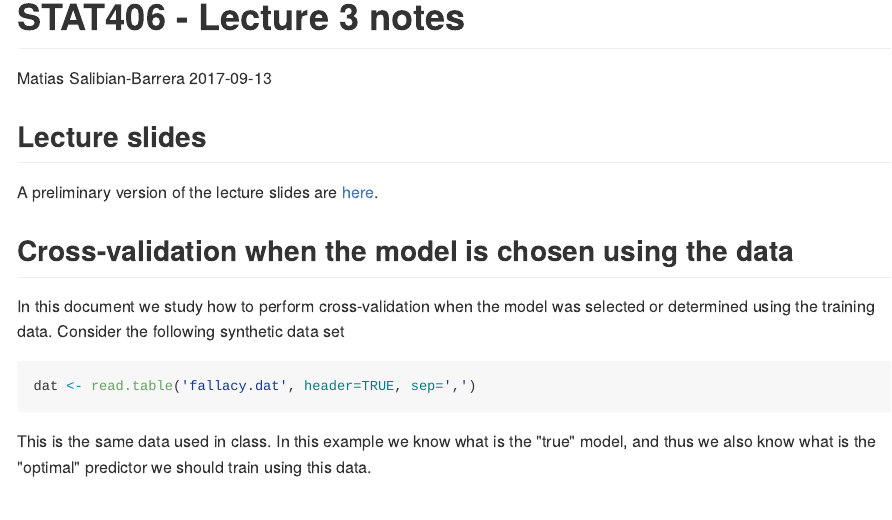
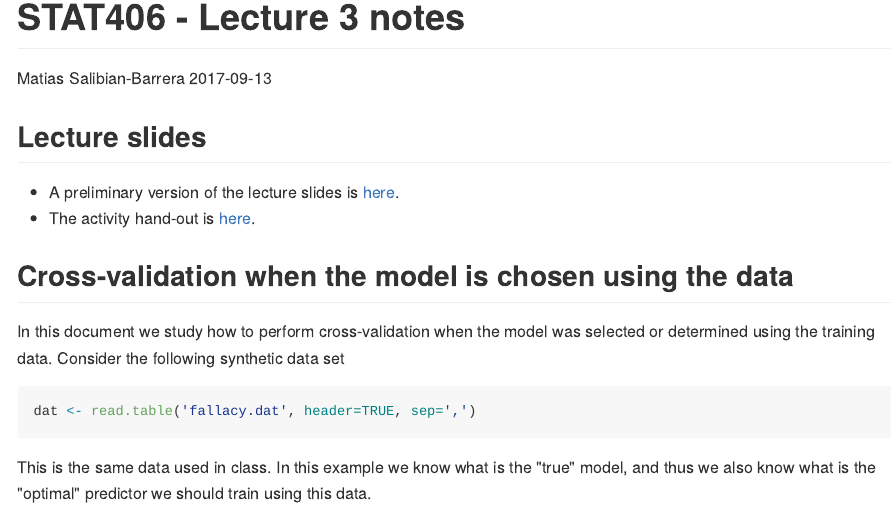
Before and after one commit to garyzhubc/STAT406-2017, an R Markdown document (Lecture3/README.Rmd): the page in a window 1100 px wide, from its top. The pictures show the output file Lecture3/README.md that the author committed with the source, drawn offline in the style of GitHub.

Commit message:
Include activity handout

```diff
--- a/Lecture3/README.Rmd
+++ b/Lecture3/README.Rmd
@@ -11,7 +11,8 @@ knitr::opts_chunk$set(echo = TRUE)
 
 ## Lecture slides
 
-A preliminary version of the lecture slides are [here](STAT406-17-lecture-3-preliminary.pdf).
+* A preliminary version of the lecture slides is [here](STAT406-17-lecture-3-preliminary.pdf).
+* The activity hand-out is [here](lecture3-activity.pdf).
 
 ## Cross-validation when the model is chosen using the data
 
```
Also changed, not shown: Lecture3/README.md, Lecture3/lecture3-activity.pdf (added).
